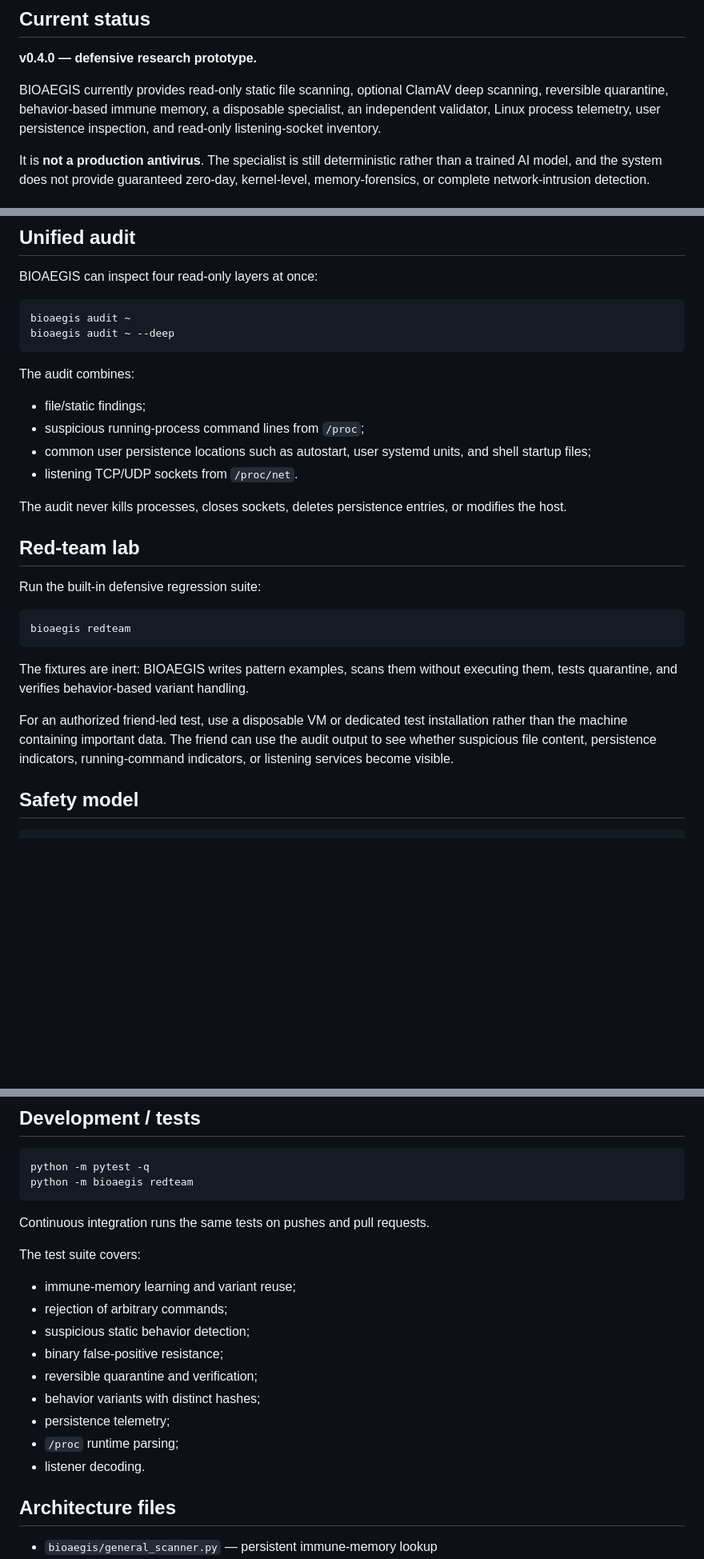
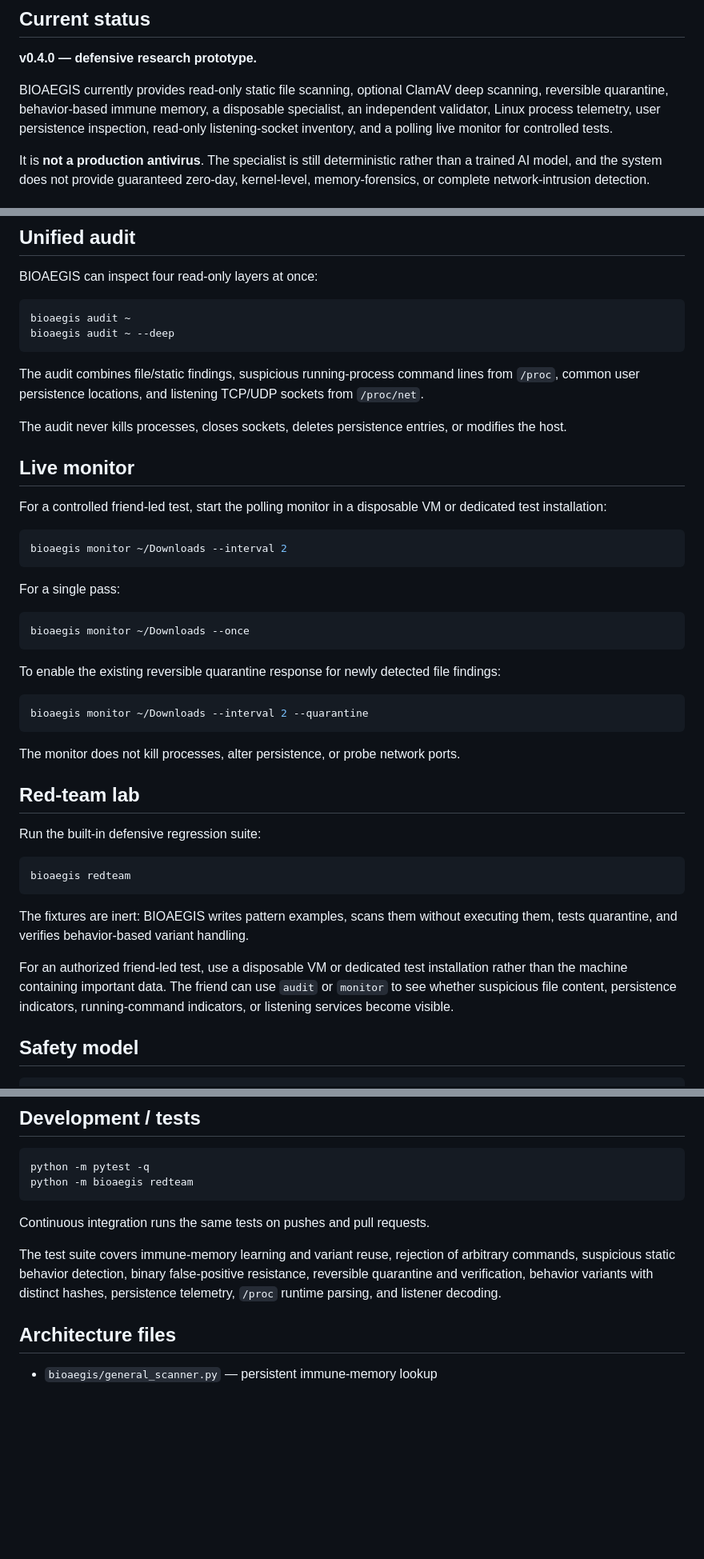
Before and after one commit to TVcraft01/BIOAEGIS, a Markdown page: README.md, 3 parts joined by grey strips. Shown at 80% size. GitHub-like rendering; blank space fills up the shorter version.

Commit message:
Document BIOAEGIS live monitor

````diff
--- a/README.md
+++ b/README.md
@@ -8,7 +8,7 @@
 
 **v0.4.0 — defensive research prototype.**
 
-BIOAEGIS currently provides read-only static file scanning, optional ClamAV deep scanning, reversible quarantine, behavior-based immune memory, a disposable specialist, an independent validator, Linux process telemetry, user persistence inspection, and read-only listening-socket inventory.
+BIOAEGIS currently provides read-only static file scanning, optional ClamAV deep scanning, reversible quarantine, behavior-based immune memory, a disposable specialist, an independent validator, Linux process telemetry, user persistence inspection, read-only listening-socket inventory, and a polling live monitor for controlled tests.
 
 It is **not a production antivirus**. The specialist is still deterministic rather than a trained AI model, and the system does not provide guaranteed zero-day, kernel-level, memory-forensics, or complete network-intrusion detection.
 
@@ -61,14 +61,31 @@ bioaegis audit ~
 bioaegis audit ~ --deep
 ```
 
-The audit combines:
-
-- file/static findings;
-- suspicious running-process command lines from `/proc`;
-- common user persistence locations such as autostart, user systemd units, and shell startup files;
-- listening TCP/UDP sockets from `/proc/net`.
+The audit combines file/static findings, suspicious running-process command lines from `/proc`, common user persistence locations, and listening TCP/UDP sockets from `/proc/net`.
 
 The audit never kills processes, closes sockets, deletes persistence entries, or modifies the host.
+
+## Live monitor
+
+For a controlled friend-led test, start the polling monitor in a disposable VM or dedicated test installation:
+
+```bash
+bioaegis monitor ~/Downloads --interval 2
+```
+
+For a single pass:
+
+```bash
+bioaegis monitor ~/Downloads --once
+```
+
+To enable the existing reversible quarantine response for newly detected file findings:
+
+```bash
+bioaegis monitor ~/Downloads --interval 2 --quarantine
+```
+
+The monitor does not kill processes, alter persistence, or probe network ports.
 
 ## Red-team lab
 
@@ -80,7 +97,7 @@ bioaegis redteam
 
 The fixtures are inert: BIOAEGIS writes pattern examples, scans them without executing them, tests quarantine, and verifies behavior-based variant handling.
 
-For an authorized friend-led test, use a disposable VM or dedicated test installation rather than the machine containing important data. The friend can use the audit output to see whether suspicious file content, persistence indicators, running-command indicators, or listening services become visible.
+For an authorized friend-led test, use a disposable VM or dedicated test installation rather than the machine containing important data. The friend can use `audit` or `monitor` to see whether suspicious file content, persistence indicators, running-command indicators, or listening services become visible.
 
 ## Safety model
 
@@ -173,17 +190,7 @@ python -m bioaegis redteam
 
 Continuous integration runs the same tests on pushes and pull requests.
 
-The test suite covers:
-
-- immune-memory learning and variant reuse;
-- rejection of arbitrary commands;
-- suspicious static behavior detection;
-- binary false-positive resistance;
-- reversible quarantine and verification;
-- behavior variants with distinct hashes;
-- persistence telemetry;
-- `/proc` runtime parsing;
-- listener decoding.
+The test suite covers immune-memory learning and variant reuse, rejection of arbitrary commands, suspicious static behavior detection, binary false-positive resistance, reversible quarantine and verification, behavior variants with distinct hashes, persistence telemetry, `/proc` runtime parsing, and listener decoding.
 
 ## Architecture files
 
````
Also changed, not shown: other parts of README.md (+2 -0 lines).
